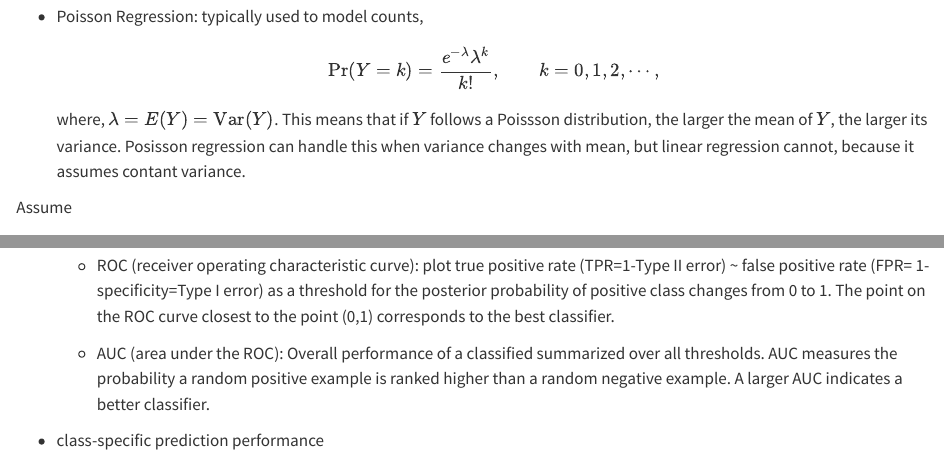
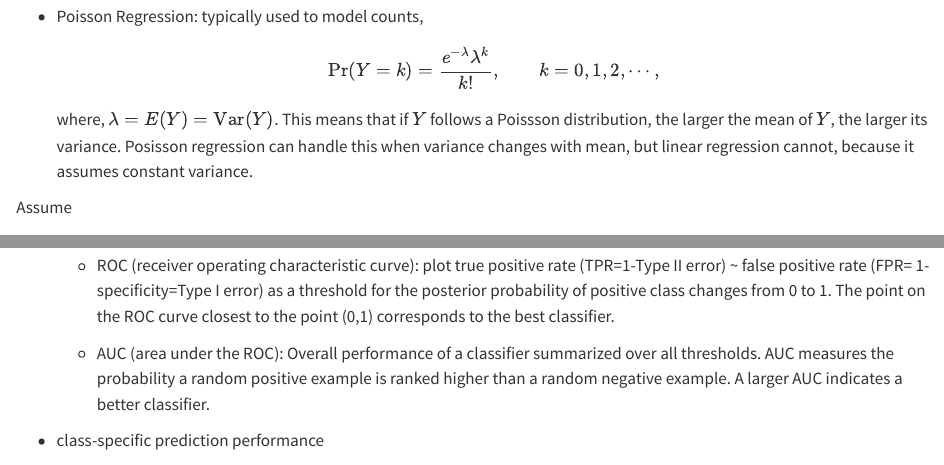
Before and after one commit to ywanglab/stat4500, a Quarto document (ch4.qmd): the page in a window 1100 px wide, from 4660 px down, and a second part further down, joined at a grey line. Rendered offline with R 4.5, knitr and Pandoc in place of Quarto, with nearby package versions.

Commit message:
updated labs

```diff
--- a/ch4.qmd
+++ b/ch4.qmd
@@ -181,7 +181,7 @@ When $Y$ is discrete and non-negative, a linear regression model is not satisfac
 $$
 \text{Pr}(Y=k)= \frac{e^{-\lambda}\lambda^k}{k!}, \qquad k=0,1,2, \cdots,
 $$
-where, $\lambda = E(Y)= \text{Var}(Y)$. This means that if $Y$ follows a Poissson distribution, the larger the mean of $Y$, the larger its variance. Posisson regression can handle this when variance changes with mean, but linear regression cannot, because it assumes contant variance.
+where, $\lambda = E(Y)= \text{Var}(Y)$. This means that if $Y$ follows a Poissson distribution, the larger the mean of $Y$, the larger its variance. Posisson regression can handle this when variance changes with mean, but linear regression cannot, because it assumes constant variance.
 
 Assume
 $$
@@ -250,7 +250,7 @@ For poisson distribution, assume $Y$ follows a poisson distribution.
     rate (TPR=1-Type II error) \~ false positive rate (FPR= 1- specificity=Type I error) as a threshold for the posterior probability of positive class changes from 0
     to 1. The point on the ROC curve closest to the point (0,1)
     corresponds to the best classifier.
-  *   AUC (area under the ROC): Overall performance of a classified summarized over all thresholds. AUC measures the probability a random positive example is ranked higher than a random negative example.   A larger AUC indicates a better
+  *   AUC (area under the ROC): Overall performance of a classifier summarized over all thresholds. AUC measures the probability a random positive example is ranked higher than a random negative example.   A larger AUC indicates a better
     classifier.
 
 - class-specific prediction performance
```
Also changed, not shown: docs/search.json, 7 other files.
